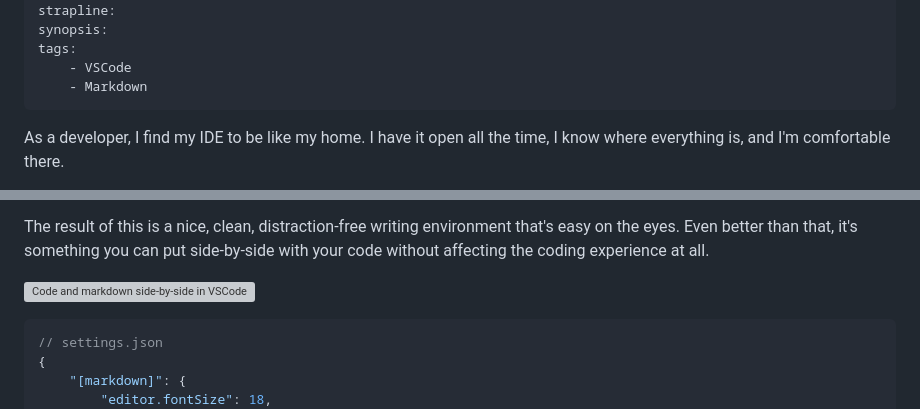
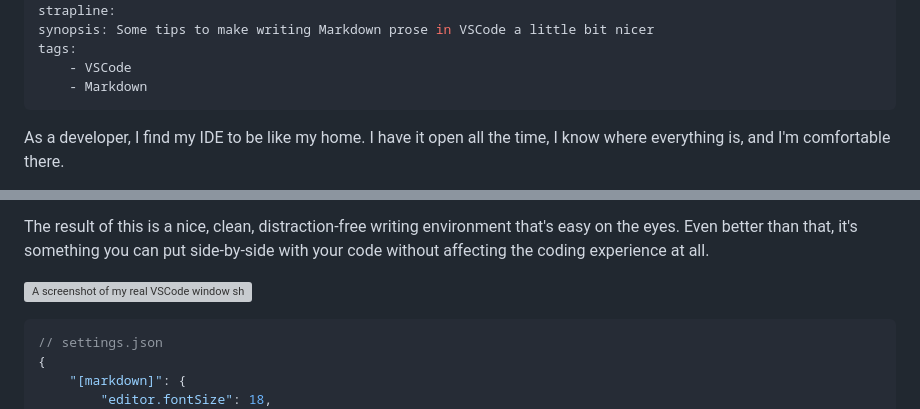
Before and after one commit to imliam/liamhammett.com, a Markdown page: content/articles/writing-markdown-in-vscode.md, 2 parts joined by grey strips. Rendered like a GitHub page; grey boxes are pictures that could not be loaded.

Commit message:
Publish writing markdown in VSCode

````diff
--- a/content/articles/writing-markdown-in-vscode.md
+++ b/content/articles/writing-markdown-in-vscode.md
@@ -5,6 +5,6 @@ published_at:
 updated_at:
 strapline:
-synopsis:
+synopsis: Some tips to make writing Markdown prose in VSCode a little bit nicer
 tags:
     - VSCode
     - Markdown
@@ -37,7 +37,7 @@ I like to give myself:
 
 The result of this is a nice, clean, distraction-free writing environment that's easy on the eyes. Even better than that, it's something you can put side-by-side with your code without affecting the coding experience at all.
 
-![Code and markdown side-by-side in VSCode](https://res.cloudinary.com/liam/image/upload/v1723250036/vscode-markdown-code-side-by-side.png)
+![A screenshot of my real VSCode window showing code and markdown side-by-side](https://res.cloudinary.com/liam/image/upload/v1723250036/vscode-markdown-code-side-by-side.png)
 
 ```json
 // settings.json
````
Also changed, not shown: other parts of content/articles/writing-markdown-in-vscode.md (+1 -1 lines).
